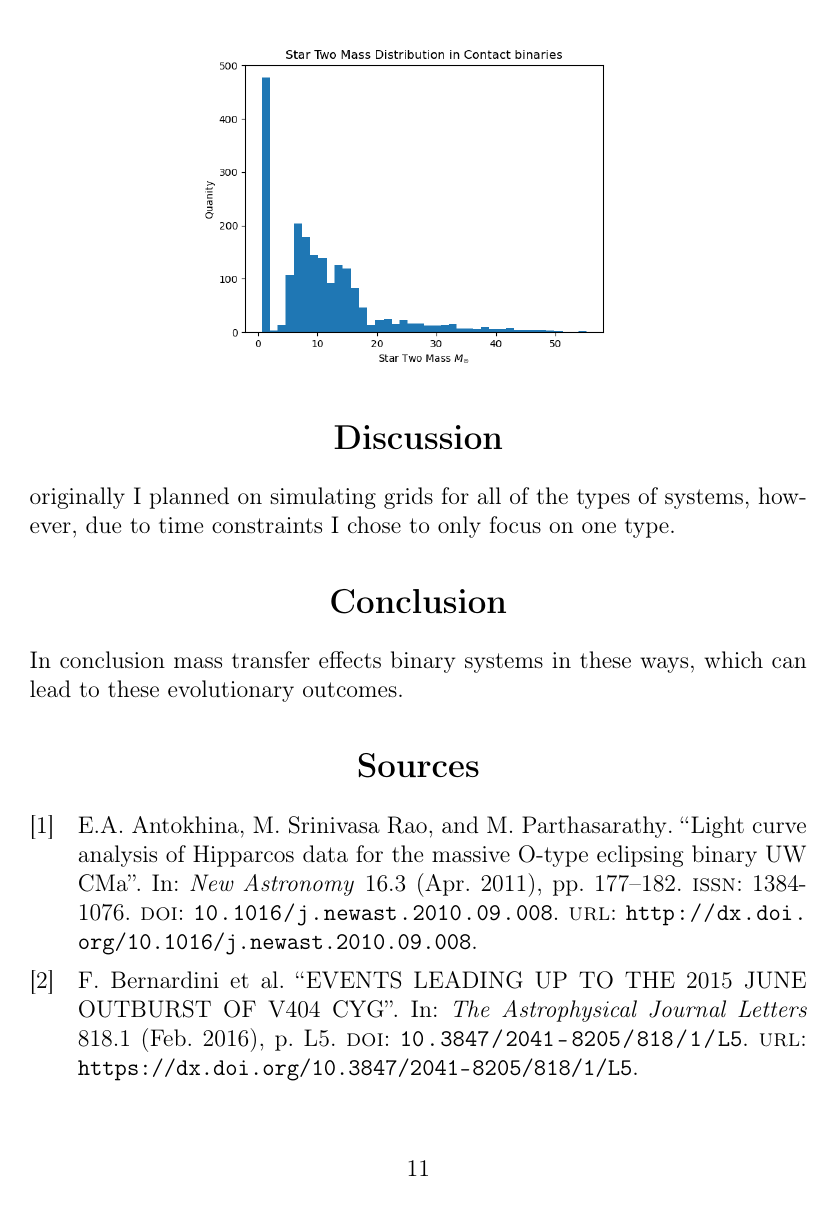
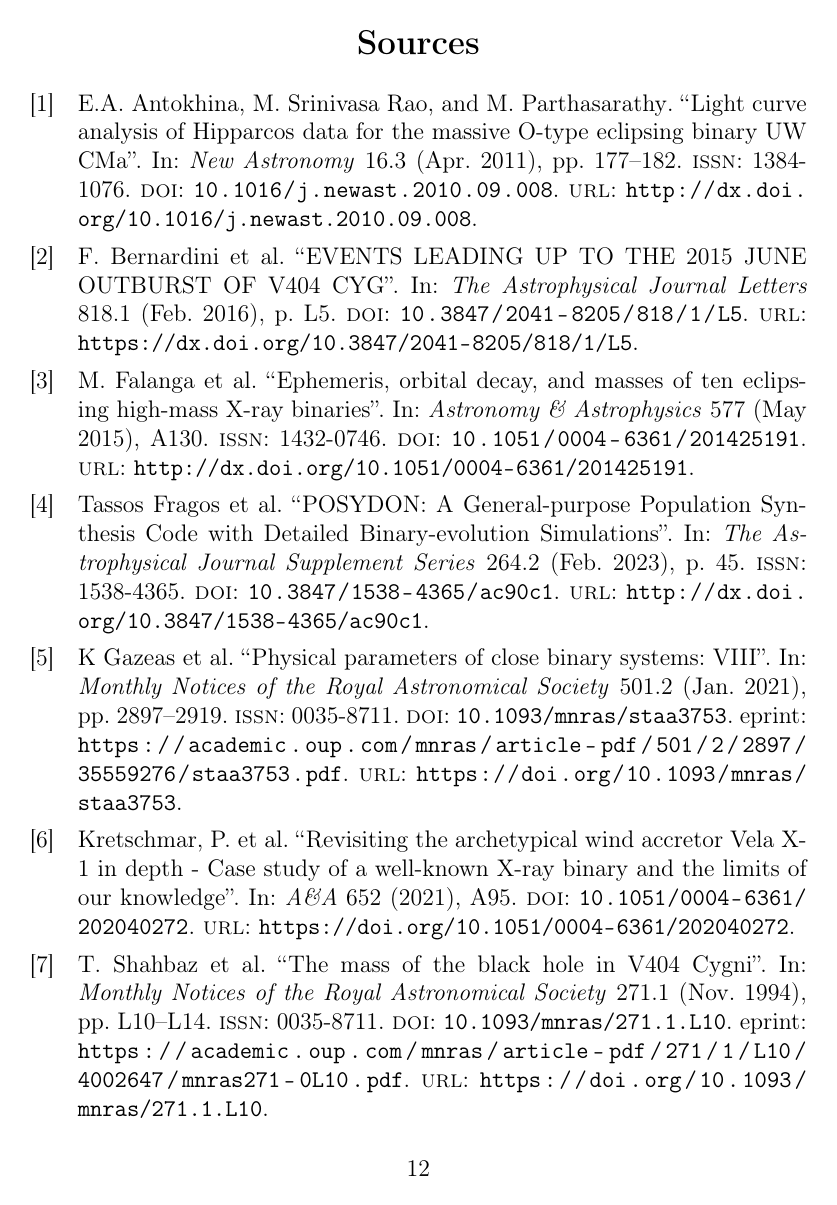
Before and after one commit to PiersonLip/Honors-Independent-Study, a LaTeX paper (paper/mainpaper.tex, which reads paper/sources.bib): page 11 of 12 before the commit and page 12 of 13 after it. The pictures show the PDF file paper/mainpaper.pdf that the author committed with the source.

Commit message:
paper update

```diff
--- a/paper/sources.bib
+++ b/paper/sources.bib
@@ -1,110 +1,116 @@
-@book{TaurisvandenHeuvel+2023,
-url = {https://doi.org/10.1515/9780691239262},
-title = {Physics of Binary Star Evolution},
-title = {From Stars to X-ray Binaries and Gravitational Wave Sources},
-author = {Thomas M. Tauris and Edward P.J. van den Heuvel},
-publisher = {Princeton University Press},
-address = {Princeton},
-doi = {doi:10.1515/9780691239262},
-isbn = {9780691239262},
-year = {2023},
-lastchecked = {2025-02-19}
+@article{10.1093/mnras/271.1.L10,
+  author   = {Shahbaz, T. and Ringwald, F. A. and Bunn, J. C. and Naylor, T. and Charles, P. A. and Casares, J.},
+  title    = {The mass of the black hole in V404 Cygni},
+  journal  = {Monthly Notices of the Royal Astronomical Society},
+  volume   = {271},
+  number   = {1},
+  pages    = {L10-L14},
+  year     = {1994},
+  month    = {11},
+  abstract = {We have obtained a K-band infrared light curve of the low-mass X -ray binary transient V404 Cygni. We model it as the ellipsoidal variation of a secondary star distorted in the gravitational field of a black hole, and thus deduce the inclination of the binary. Combining this with previously published spectroscopic data, we determine the mass of the black hole to be approximately 12 M⊙},
+  issn     = {0035-8711},
+  doi      = {10.1093/mnras/271.1.L10},
+  url      = {https://doi.org/10.1093/mnras/271.1.L10},
+  eprint   = {https://academic.oup.com/mnras/article-pdf/271/1/L10/4002647/mnras271-0L10.pdf}
+}
+
+@article{10.1093/mnras/staa3753,
+  author   = {Gazeas, K and Zola, S and Liakos, A and Zakrzewski, B and Rucinski, S M and Kreiner, J M and Ogloza, W and Drozdz, M and Koziel-Wierzbowska, D and Stachowski, G and Siwak, M and Baran, A and Kjurkchieva, D and Marchev, D and Erdem, A and Szalankiewicz, S},
+  title    = {Physical parameters of close binary systems: VIII},
+  journal  = {Monthly Notices of the Royal Astronomical Society},
+  volume   = {501},
+  number   = {2},
+  pages    = {2897-2919},
+  year     = {2021},
+  month    = {01},
+  abstract = {This paper presents the results of a combined spectroscopic and photometric study of 20 contact binary systems: HV Aqr, OO Aql, FI Boo, TX Cnc, OT Cnc, EE Cet, RW Com, KR Com, V401 Cyg, V345 Gem, AK Her, V502 Oph, V566 Oph, V2612 Oph, V1363 Ori, V351 Peg, V357 Peg, Y Sex, V1123 Tau, and W UMa, which was conducted in the frame of the W UMa Project. Together with 51 already covered by the project and an additional 67 in the existing literature, these systems bring the total number of contact binaries with known combined spectroscopic and photometric solutions to 138. It was found that mass, radius, and luminosity of the components follow certain relations along the MS and new empirical power relations are extracted. We found that 30 per cent of the systems in the current sample show extreme values in their parameters, expressed in their mass ratio or fill-out factor. This study shows that, among the contact binary systems studied, some have an extremely low mass ratio (q \&lt; 0.1) or an ultrashort orbital period (Porb \&lt; 0.25 d), which are expected to show evidence of mass transfer progress. The evolutionary status of these components is discussed with the aid of correlation diagrams and their physical and orbital parameters compared to those in the entire sample of known contact binaries. The existence of very short orbital periods confirms the very slow nature of the merging process, which seems to explain why their components still exist as MS stars in contact configurations even after several Gyr of evolution.},
+  issn     = {0035-8711},
+  doi      = {10.1093/mnras/staa3753},
+  url      = {https://doi.org/10.1093/mnras/staa3753},
+  eprint   = {https://academic.oup.com/mnras/article-pdf/501/2/2897/35559276/staa3753.pdf}
+}
+
+@article{Antokhina_2011,
+  title     = {Light curve analysis of Hipparcos data for the massive O-type eclipsing binary UW CMa},
+  volume    = {16},
+  issn      = {1384-1076},
+  url       = {http://dx.doi.org/10.1016/j.newast.2010.09.008},
+  doi       = {10.1016/j.newast.2010.09.008},
+  number    = {3},
+  journal   = {New Astronomy},
+  publisher = {Elsevier BV},
+  author    = {Antokhina, E.A. and Srinivasa Rao, M. and Parthasarathy, M.},
+  year      = {2011},
+  month     = apr,
+  pages     = {177–182}
+}
+
+@article{Bernardini_2016,
+  doi       = {10.3847/2041-8205/818/1/L5},
+  url       = {https://dx.doi.org/10.3847/2041-8205/818/1/L5},
+  year      = {2016},
+  month     = {feb},
+  publisher = {The American Astronomical Society},
+  volume    = {818},
+  number    = {1},
+  pages     = {L5},
+  author    = {Bernardini, F. and Russell, D. M. and Shaw, A. W. and Lewis, F. and Charles, P. A. and Koljonen, K. I. I. and Lasota, J. P. and Casares, J.},
+  title     = {EVENTS LEADING UP TO THE 2015 JUNE OUTBURST OF V404 CYG},
+  journal   = {The Astrophysical Journal Letters},
+  abstract  = {On 2015 June 15 the burst alert telescope (BAT) on board Swift detected an X-ray outburst from the black hole (BH) transient V404 Cyg. We monitored V404 Cyg for the last 10 years with the 2-m Faulkes Telescope North in three optical bands (V, R, and i′). We found that, one week prior to this outburst, the optical flux was 0.1–0.3 mag brighter than the quiescent orbital modulation, implying an optical precursor to the X-ray outburst. There is also a hint of a gradual optical decay (years) followed by a rise lasting two months prior to the outburst. We fortuitously obtained an optical spectrum of V404 Cyg 13 hr before the BAT trigger. This too was brighter than quiescence, and showed spectral lines typical of an accretion disk, with characteristic absorption features of the donor being much weaker. No He ii emission was detected, which would have been expected had the X-ray flux been substantially brightening. This, combined with the presence of intense Hα emission, about seven times the quiescent level, suggests that the disk entered the hot, outburst state before the X-ray outburst began. We propose that the outburst is produced by a viscous–thermal instability triggered close to the inner edge of a truncated disk. An X-ray delay of a week is consistent with the time needed to refill the inner region and hence move the inner edge of the disk inwards, allowing matter to reach the central BH, finally turning on the X-ray emission.}
+}
+
+@article{Falanga_2015,
+  title     = {Ephemeris, orbital decay, and masses of ten eclipsing high-mass X-ray binaries},
+  volume    = {577},
+  issn      = {1432-0746},
+  url       = {http://dx.doi.org/10.1051/0004-6361/201425191},
+  doi       = {10.1051/0004-6361/201425191},
+  journal   = {Astronomy \& Astrophysics},
+  publisher = {EDP Sciences},
+  author    = {Falanga, M. and Bozzo, E. and Lutovinov, A. and Bonnet-Bidaud, J. M. and Fetisova, Y. and Puls, J.},
+  year      = {2015},
+  month     = may,
+  pages     = {A130}
 }
 
 @article{Fragos_2023,
-   title={POSYDON: A General-purpose Population Synthesis Code with Detailed Binary-evolution Simulations},
-   volume={264},
-   ISSN={1538-4365},
-   url={http://dx.doi.org/10.3847/1538-4365/ac90c1},
-   DOI={10.3847/1538-4365/ac90c1},
-   number={2},
-   journal={The Astrophysical Journal Supplement Series},
-   publisher={American Astronomical Society},
-   author={Fragos, Tassos and J. Andrews, Jeff and Bavera, Simone S. and Berry, Christopher P. L. and Coughlin, Scott and Dotter, Aaron and Giri, Prabin and Kalogera, Vicky and Katsaggelos, Aggelos and Kovlakas, Konstantinos and Lalvani, Shamal and Misra, Devina and Srivastava, Philipp M. and Qin, Ying and Rocha, Kyle A. and Román-Garza, Jaime and Serra, Juan Gabriel and Stahle, Petter and Sun, Meng and Teng, Xu and Trajcevski, Goce and Tran, Nam Hai and Xing, Zepei and Zapartas, Emmanouil and Zevin, Michael},
-   year={2023},
-   month=feb, pages={45} }
+  title     = {POSYDON: A General-purpose Population Synthesis Code with Detailed Binary-evolution Simulations},
+  volume    = {264},
+  issn      = {1538-4365},
+  url       = {http://dx.doi.org/10.3847/1538-4365/ac90c1},
+  doi       = {10.3847/1538-4365/ac90c1},
+  number    = {2},
+  journal   = {The Astrophysical Journal Supplement Series},
+  publisher = {American Astronomical Society},
+  author    = {Fragos, Tassos and J. Andrews, Jeff and Bavera, Simone S. and Berry, Christopher P. L. and Coughlin, Scott and Dotter, Aaron and Giri, Prabin and Kalogera, Vicky and Katsaggelos, Aggelos and Kovlakas, Konstantinos and Lalvani, Shamal and Misra, Devina and Srivastava, Philipp M. and Qin, Ying and Rocha, Kyle A. and Román-Garza, Jaime and Serra, Juan Gabriel and Stahle, Petter and Sun, Meng and Teng, Xu and Trajcevski, Goce and Tran, Nam Hai and Xing, Zepei and Zapartas, Emmanouil and Zevin, Michael},
+  year      = {2023},
+  month     = feb,
+  pages     = {45}
+}
 
 @article{Kretschmar_2021,
-	author = {{Kretschmar, P.} and {El Mellah, I.} and {Martínez-Núñez, S.} and {Fürst, F.} and {Grinberg, V.} and {Sander, A. A. C.} and {van den Eijnden, J.} and {Degenaar, N.} and {Maíz Apellániz, J.} and {Jiménez Esteban, F.} and {Ramos-Lerate, M.} and {Utrilla, E.}},
-	title = {Revisiting the archetypical wind accretor Vela X-1 in depth - Case study of a well-known X-ray binary and the limits of our knowledge},
-	DOI= "10.1051/0004-6361/202040272",
-	url= "https://doi.org/10.1051/0004-6361/202040272",
-	journal = {A\&A},
-	year = 2021,
-	volume = 652,
-	pages = "A95",
+  author  = {{Kretschmar, P.} and {El Mellah, I.} and {Martínez-Núñez, S.} and {Fürst, F.} and {Grinberg, V.} and {Sander, A. A. C.} and {van den Eijnden, J.} and {Degenaar, N.} and {Maíz Apellániz, J.} and {Jiménez Esteban, F.} and {Ramos-Lerate, M.} and {Utrilla, E.}},
+  title   = {Revisiting the archetypical wind accretor Vela X-1 in depth - Case study of a well-known X-ray binary and the limits of our knowledge},
+  doi     = {10.1051/0004-6361/202040272},
+  url     = {https://doi.org/10.1051/0004-6361/202040272},
+  journal = {A\&A},
+  year    = 2021,
+  volume  = 652,
+  pages   = {A95}
 }
 
-@article{10.1093/mnras/271.1.L10,
-    author = {Shahbaz, T. and Ringwald, F. A. and Bunn, J. C. and Naylor, T. and Charles, P. A. and Casares, J.},
-    title = {The mass of the black hole in V404 Cygni},
-    journal = {Monthly Notices of the Royal Astronomical Society},
-    volume = {271},
-    number = {1},
-    pages = {L10-L14},
-    year = {1994},
-    month = {11},
-    abstract = {We have obtained a K-band infrared light curve of the low-mass X -ray binary transient V404 Cygni. We model it as the ellipsoidal variation of a secondary star distorted in the gravitational field of a black hole, and thus deduce the inclination of the binary. Combining this with previously published spectroscopic data, we determine the mass of the black hole to be approximately 12 M⊙},
-    issn = {0035-8711},
-    doi = {10.1093/mnras/271.1.L10},
-    url = {https://doi.org/10.1093/mnras/271.1.L10},
-    eprint = {https://academic.oup.com/mnras/article-pdf/271/1/L10/4002647/mnras271-0L10.pdf},
+@book{TaurisvandenHeuvel+2023,
+  url         = {https://doi.org/10.1515/9780691239262},
+  title       = {Physics of Binary Star Evolution},
+  title       = {From Stars to X-ray Binaries and Gravitational Wave Sources},
+  author      = {Thomas M. Tauris and Edward P.J. van den Heuvel},
+  publisher   = {Princeton University Press},
+  address     = {Princeton},
+  doi         = {doi:10.1515/9780691239262},
+  isbn        = {9780691239262},
+  year        = {2023},
+  lastchecked = {2025-02-19}
 }
 
-@article{Bernardini_2016,
-doi = {10.3847/2041-8205/818/1/L5},
-url = {https://dx.doi.org/10.3847/2041-8205/818/1/L5},
-year = {2016},
-month = {feb},
-publisher = {The American Astronomical Society},
-volume = {818},
-number = {1},
-pages = {L5},
-author = {Bernardini, F. and Russell, D. M. and Shaw, A. W. and Lewis, F. and Charles, P. A. and Koljonen, K. I. I. and Lasota, J. P. and Casares, J.},
-title = {EVENTS LEADING UP TO THE 2015 JUNE OUTBURST OF V404 CYG},
-journal = {The Astrophysical Journal Letters},
-abstract = {On 2015 June 15 the burst alert telescope (BAT) on board Swift detected an X-ray outburst from the black hole (BH) transient V404 Cyg. We monitored V404 Cyg for the last 10 years with the 2-m Faulkes Telescope North in three optical bands (V, R, and i′). We found that, one week prior to this outburst, the optical flux was 0.1–0.3 mag brighter than the quiescent orbital modulation, implying an optical precursor to the X-ray outburst. There is also a hint of a gradual optical decay (years) followed by a rise lasting two months prior to the outburst. We fortuitously obtained an optical spectrum of V404 Cyg 13 hr before the BAT trigger. This too was brighter than quiescence, and showed spectral lines typical of an accretion disk, with characteristic absorption features of the donor being much weaker. No He ii emission was detected, which would have been expected had the X-ray flux been substantially brightening. This, combined with the presence of intense Hα emission, about seven times the quiescent level, suggests that the disk entered the hot, outburst state before the X-ray outburst began. We propose that the outburst is produced by a viscous–thermal instability triggered close to the inner edge of a truncated disk. An X-ray delay of a week is consistent with the time needed to refill the inner region and hence move the inner edge of the disk inwards, allowing matter to reach the central BH, finally turning on the X-ray emission.}
-}
-
-@article{10.1093/mnras/staa3753,
-    author = {Gazeas, K and Zola, S and Liakos, A and Zakrzewski, B and Rucinski, S M and Kreiner, J M and Ogloza, W and Drozdz, M and Koziel-Wierzbowska, D and Stachowski, G and Siwak, M and Baran, A and Kjurkchieva, D and Marchev, D and Erdem, A and Szalankiewicz, S},
-    title = {Physical parameters of close binary systems: VIII},
-    journal = {Monthly Notices of the Royal Astronomical Society},
-    volume = {501},
-    number = {2},
-    pages = {2897-2919},
-    year = {2021},
-    month = {01},
-    abstract = {This paper presents the results of a combined spectroscopic and photometric study of 20 contact binary systems: HV Aqr, OO Aql, FI Boo, TX Cnc, OT Cnc, EE Cet, RW Com, KR Com, V401 Cyg, V345 Gem, AK Her, V502 Oph, V566 Oph, V2612 Oph, V1363 Ori, V351 Peg, V357 Peg, Y Sex, V1123 Tau, and W UMa, which was conducted in the frame of the W UMa Project. Together with 51 already covered by the project and an additional 67 in the existing literature, these systems bring the total number of contact binaries with known combined spectroscopic and photometric solutions to 138. It was found that mass, radius, and luminosity of the components follow certain relations along the MS and new empirical power relations are extracted. We found that 30 per cent of the systems in the current sample show extreme values in their parameters, expressed in their mass ratio or fill-out factor. This study shows that, among the contact binary systems studied, some have an extremely low mass ratio (q \&lt; 0.1) or an ultrashort orbital period (Porb \&lt; 0.25 d), which are expected to show evidence of mass transfer progress. The evolutionary status of these components is discussed with the aid of correlation diagrams and their physical and orbital parameters compared to those in the entire sample of known contact binaries. The existence of very short orbital periods confirms the very slow nature of the merging process, which seems to explain why their components still exist as MS stars in contact configurations even after several Gyr of evolution.},
-    issn = {0035-8711},
-    doi = {10.1093/mnras/staa3753},
-    url = {https://doi.org/10.1093/mnras/staa3753},
-    eprint = {https://academic.oup.com/mnras/article-pdf/501/2/2897/35559276/staa3753.pdf},
-}
-
-@article{Antokhina_2011,
-   title={Light curve analysis of Hipparcos data for the massive O-type eclipsing binary UW CMa},
-   volume={16},
-   ISSN={1384-1076},
-   url={http://dx.doi.org/10.1016/j.newast.2010.09.008},
-   DOI={10.1016/j.newast.2010.09.008},
-   number={3},
-   journal={New Astronomy},
-   publisher={Elsevier BV},
-   author={Antokhina, E.A. and Srinivasa Rao, M. and Parthasarathy, M.},
-   year={2011},
-   month=apr, pages={177–182} }
-
-@article{Falanga_2015,
-   title={Ephemeris, orbital decay, and masses of ten eclipsing high-mass X-ray binaries},
-   volume={577},
-   ISSN={1432-0746},
-   url={http://dx.doi.org/10.1051/0004-6361/201425191},
-   DOI={10.1051/0004-6361/201425191},
-   journal={Astronomy \& Astrophysics},
-   publisher={EDP Sciences},
-   author={Falanga, M. and Bozzo, E. and Lutovinov, A. and Bonnet-Bidaud, J. M. and Fetisova, Y. and Puls, J.},
-   year={2015},
-   month=may, pages={A130} }
-
 Marc van der Sluys, CC BY-SA 3.0 <http://creativecommons.org/licenses/by-sa/3.0/>, via Wikimedia Commons
```
Also changed, not shown: paper/mainpaper.tex (+7 -2 lines), paper/mainpaper.pdf, 6 other files.
